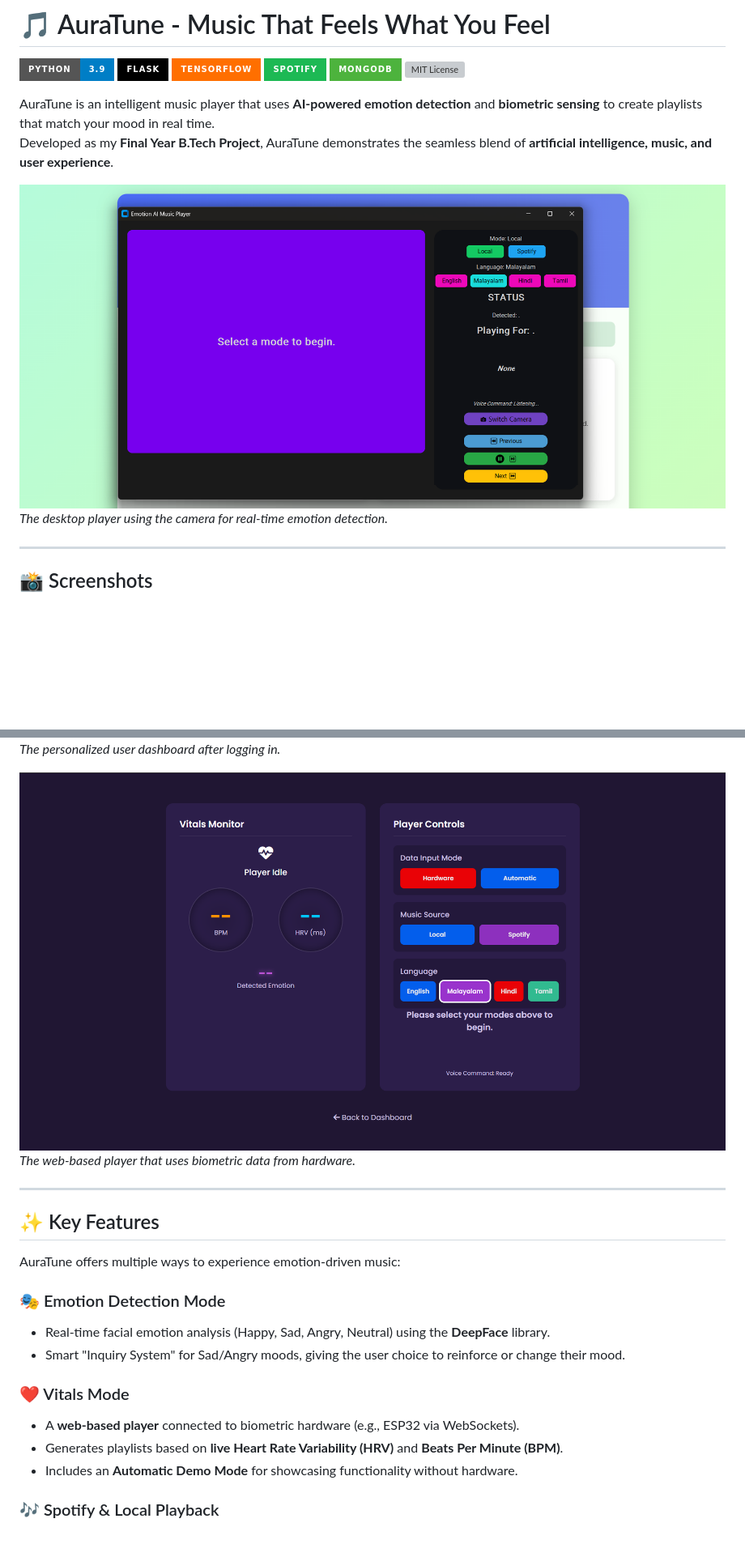
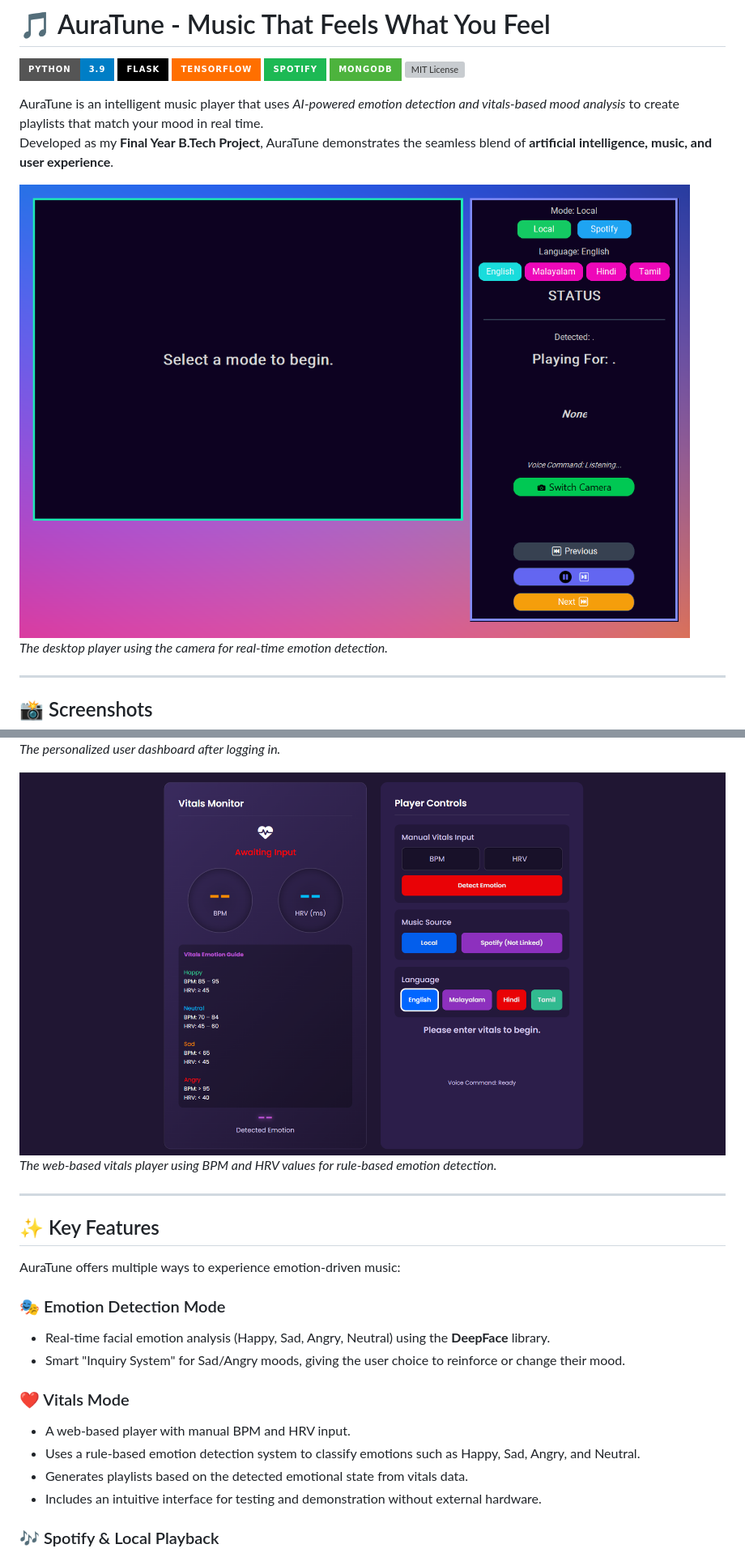
Before and after one commit to Anwarsha7/emotion-music-player, a Markdown page: README.md, 2 parts joined by grey strips. Shown: that part at 81% size. Rendered like a GitHub page; pictures changed too: screenshots/camera-player.png, screenshots/vitals-player.png; badges without logos; blank space fills up the shorter version; grey boxes are pictures that could not be loaded.

Commit message:
Updated README and screenshots

```diff
--- a/README.md
+++ b/README.md
@@ -7,7 +7,7 @@
 ![MongoDB](https://img.shields.io/badge/MongoDB-4DB33D?style=for-the-badge&logo=mongodb)
 [![MIT License](https://img.shields.io/github/license/Anwarsha7/emotion-music-player?style=for-the-badge)](https://github.com/Anwarsha7/emotion-music-player/blob/main/LICENSE)
 
-AuraTune is an intelligent music player that uses **AI-powered emotion detection** and **biometric sensing** to create playlists that match your mood in real time.
+AuraTune is an intelligent music player that uses **AI-powered emotion detection* and *vitals-based mood analysis** to create playlists that match your mood in real time.
 Developed as my **Final Year B.Tech Project**, AuraTune demonstrates the seamless blend of **artificial intelligence, music, and user experience**.
 
 ![AuraTune Desktop Player](screenshots/camera-player.png)
@@ -26,7 +26,7 @@ Here's a look at the AuraTune application, from the landing page to the differen
 *The personalized user dashboard after logging in.*
 
 ![Vitals Player](screenshots/vitals-player.png)
-*The web-based player that uses biometric data from hardware.*
+*The web-based vitals player using BPM and HRV values for rule-based emotion detection.*
 
 ---
 
@@ -39,9 +39,10 @@ AuraTune offers multiple ways to experience emotion-driven music:
 - Smart "Inquiry System" for Sad/Angry moods, giving the user choice to reinforce or change their mood.
 
 ### ❤️ Vitals Mode
-- A **web-based player** connected to biometric hardware (e.g., ESP32 via WebSockets).
-- Generates playlists based on **live Heart Rate Variability (HRV)** and **Beats Per Minute (BPM)**.
-- Includes an **Automatic Demo Mode** for showcasing functionality without hardware.
+- A web-based player with manual BPM and HRV input.
+- Uses a rule-based emotion detection system to classify emotions such as Happy, Sad, Angry, and Neutral.
+- Generates playlists based on the detected emotional state from vitals data.
+- Includes an intuitive interface for testing and demonstration without external hardware.
 
 ### 🎶 Spotify & Local Playback
 - Curates playlists from **local music files** or your **Spotify account**.
```
